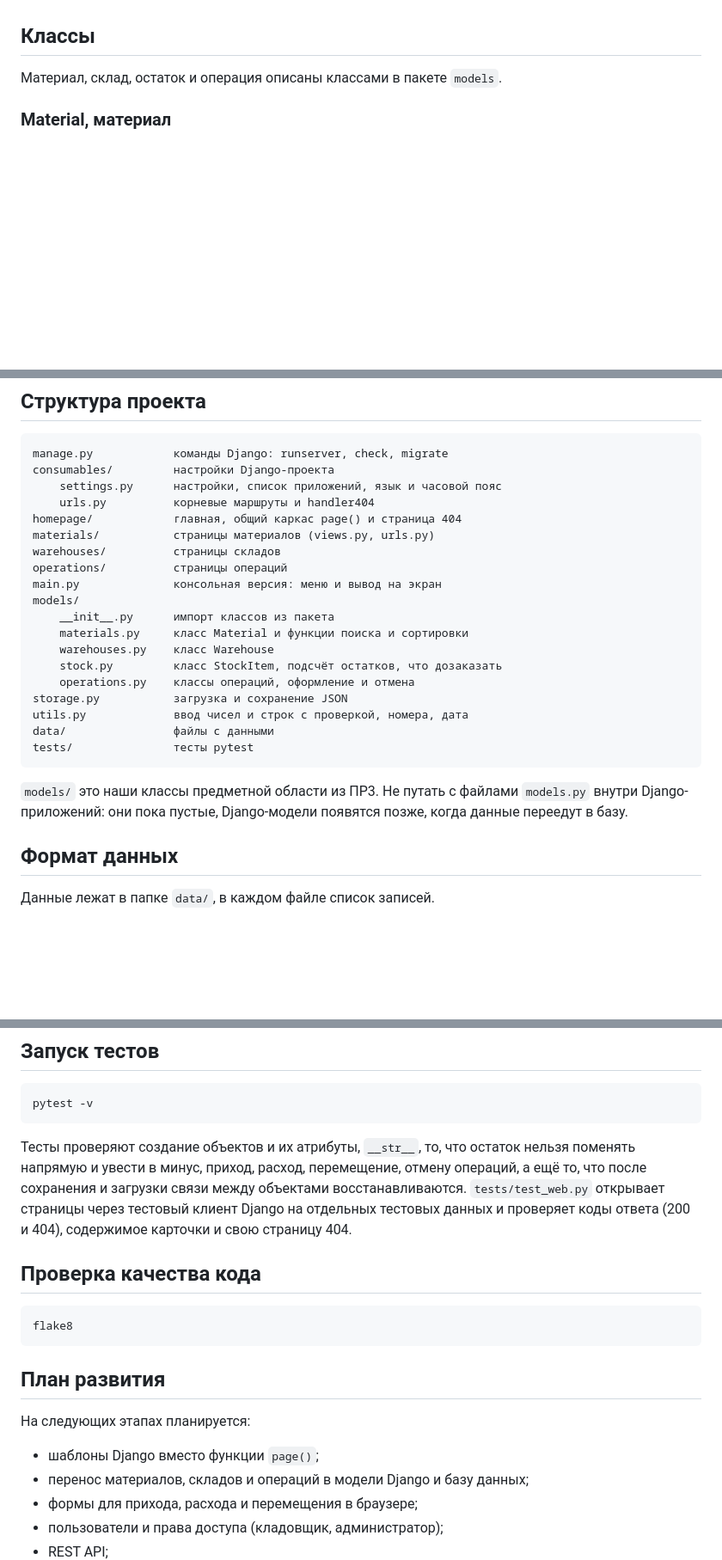
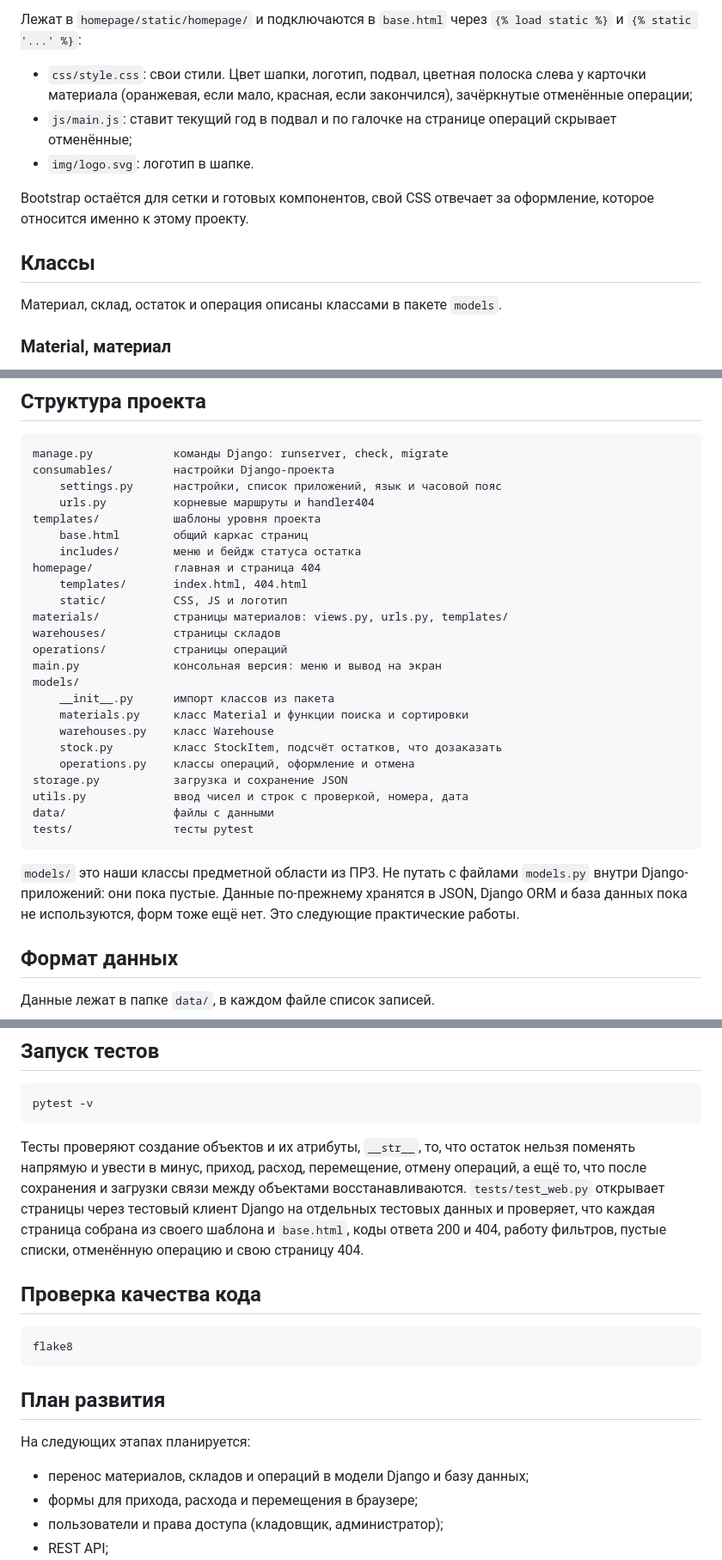
Before and after one commit to ganeuxa/ivashchenko_frameworks_26-27, a Markdown page: README.md, 3 parts joined by grey strips. Shown at 86% size. Drawn GitHub-style; blank space fills up the shorter version.

````diff
--- a/README.md
+++ b/README.md
@@ -93,3 +142,15 @@ Views ничего не считают сами: они загружают да
+Лежат в `homepage/static/homepage/` и подключаются в `base.html` через
+`{% load static %}` и `{% static '...' %}`:
+
+- `css/style.css`: свои стили. Цвет шапки, логотип, подвал, цветная полоска
+  слева у карточки материала (оранжевая, если мало, красная, если закончился),
+  зачёркнутые отменённые операции;
+- `js/main.js`: ставит текущий год в подвал и по галочке на странице операций
+  скрывает отменённые;
+- `img/logo.svg`: логотип в шапке.
+
+Bootstrap остаётся для сетки и готовых компонентов, свой CSS отвечает за
+оформление, которое относится именно к этому проекту.
 
 ## Классы
 
@@ -159,8 +220,13 @@ manage.py            команды Django: runserver, check, migrate
 consumables/         настройки Django-проекта
     settings.py      настройки, список приложений, язык и часовой пояс
     urls.py          корневые маршруты и handler404
-homepage/            главная, общий каркас page() и страница 404
-materials/           страницы материалов (views.py, urls.py)
+templates/           шаблоны уровня проекта
+    base.html        общий каркас страниц
+    includes/        меню и бейдж статуса остатка
+homepage/            главная и страница 404
+    templates/       index.html, 404.html
+    static/          CSS, JS и логотип
+materials/           страницы материалов: views.py, urls.py, templates/
 warehouses/          страницы складов
 operations/          страницы операций
 main.py              консольная версия: меню и вывод на экран
@@ -177,8 +243,9 @@ tests/               тесты pytest
 ```
 
 `models/` это наши классы предметной области из ПР3. Не путать с файлами
-`models.py` внутри Django-приложений: они пока пустые, Django-модели появятся
-позже, когда данные переедут в базу.
+`models.py` внутри Django-приложений: они пока пустые. Данные по-прежнему
+хранятся в JSON, Django ORM и база данных пока не используются, форм тоже ещё
+нет. Это следующие практические работы.
 
 ## Формат данных
 
@@ -259,8 +326,9 @@ pytest -v
 нельзя поменять напрямую и увести в минус, приход, расход, перемещение, отмену
 операций, а ещё то, что после сохранения и загрузки связи между объектами
 восстанавливаются. `tests/test_web.py` открывает страницы через тестовый
-клиент Django на отдельных тестовых данных и проверяет коды ответа (200 и
-404), содержимое карточки и свою страницу 404.
+клиент Django на отдельных тестовых данных и проверяет, что каждая страница
+собрана из своего шаблона и `base.html`, коды ответа 200 и 404, работу
+фильтров, пустые списки, отменённую операцию и свою страницу 404.
 
 ## Проверка качества кода
 
@@ -272,7 +340,6 @@ flake8
 
 На следующих этапах планируется:
 
-- шаблоны Django вместо функции `page()`;
 - перенос материалов, складов и операций в модели Django и базу данных;
 - формы для прихода, расхода и перемещения в браузере;
 - пользователи и права доступа (кладовщик, администратор);
````
Also changed, not shown: other parts of README.md (+60 -11 lines).
